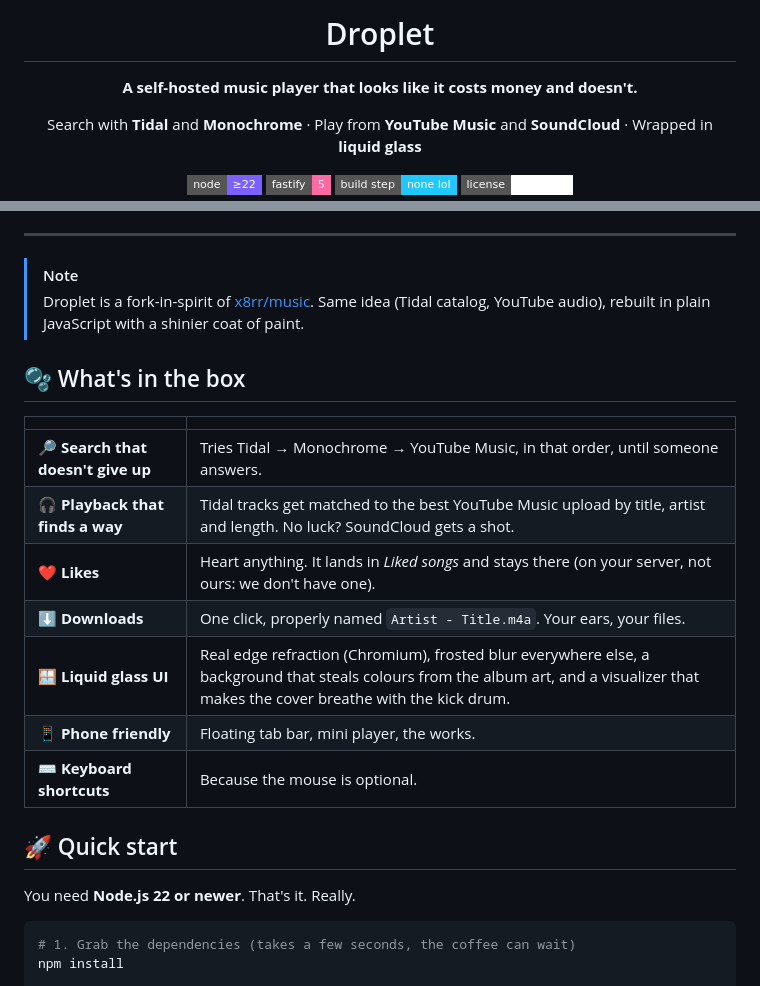
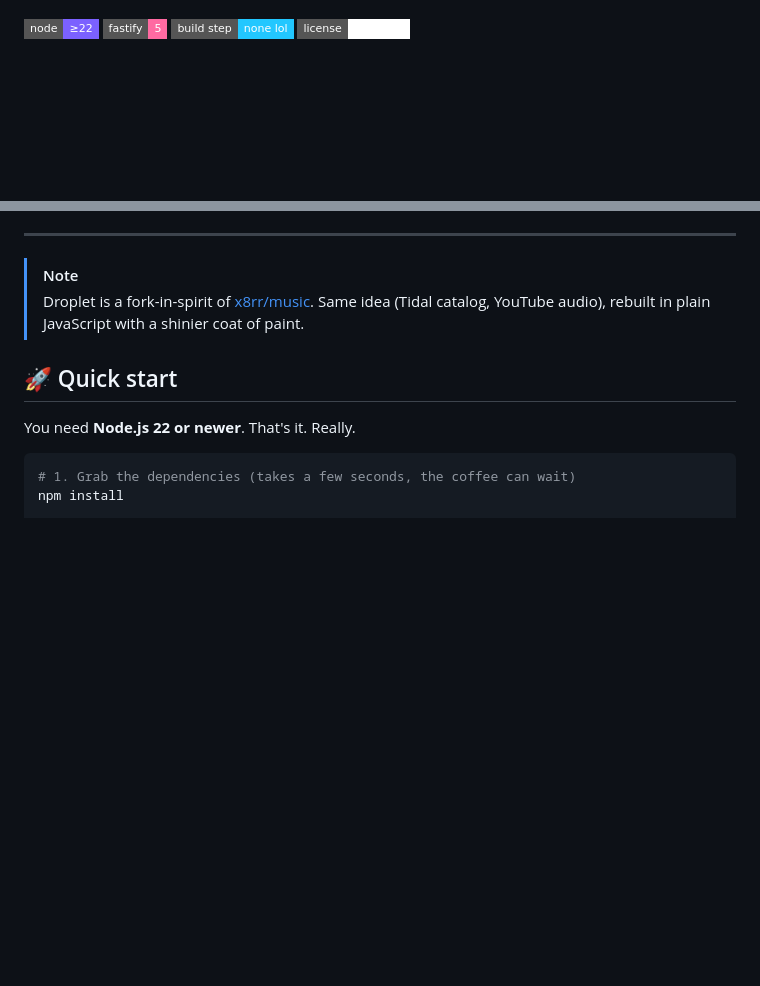
Before and after one commit to yaanscoat/droplet-music-api, a Markdown page: README.md, 2 parts joined by grey strips. Rendered like a GitHub page; badges without logos; blank space fills up the shorter version.

```diff
--- a/README.md
+++ b/README.md
@@ -4,9 +5,4 @@
 
-# Droplet
-
-**A self-hosted music player that looks like it costs money and doesn't.**
-
-Search with **Tidal** and **Monochrome** · Play from **YouTube Music** and **SoundCloud** · Wrapped in **liquid glass**
 
 ![Node](https://img.shields.io/badge/node-%E2%89%A522-7b61ff?style=flat-square&logo=node.js&logoColor=white)
 ![Fastify](https://img.shields.io/badge/fastify-5-ff6aa2?style=flat-square&logo=fastify&logoColor=white)
@@ -19,18 +13,6 @@ Search with **Tidal** and **Monochrome** · Play from **YouTube Music** and **So
 
 > [!NOTE]
 > Droplet is a fork-in-spirit of [x8rr/music](https://github.com/x8rr/music). Same idea (Tidal catalog, YouTube audio), rebuilt in plain JavaScript with a shinier coat of paint.
-
-## 🫧 What's in the box
-
-| | |
-|---|---|
-| 🔎 **Search that doesn't give up** | Tries Tidal → Monochrome → YouTube Music, in that order, until someone answers. |
-| 🎧 **Playback that finds a way** | Tidal tracks get matched to the best YouTube Music upload by title, artist and length. No luck? SoundCloud gets a shot. |
-| ❤️ **Likes** | Heart anything. It lands in *Liked songs* and stays there (on your server, not ours: we don't have one). |
-| ⬇️ **Downloads** | One click, properly named `Artist - Title.m4a`. Your ears, your files. |
-| 🪟 **Liquid glass UI** | Real edge refraction (Chromium), frosted blur everywhere else, a background that steals colours from the album art, and a visualizer that makes the cover breathe with the kick drum. |
-| 📱 **Phone friendly** | Floating tab bar, mini player, the works. |
-| ⌨️ **Keyboard shortcuts** | Because the mouse is optional. |
 
 ## 🚀 Quick start
 
```
Also changed, not shown: other parts of README.md (+3 -4 lines).
